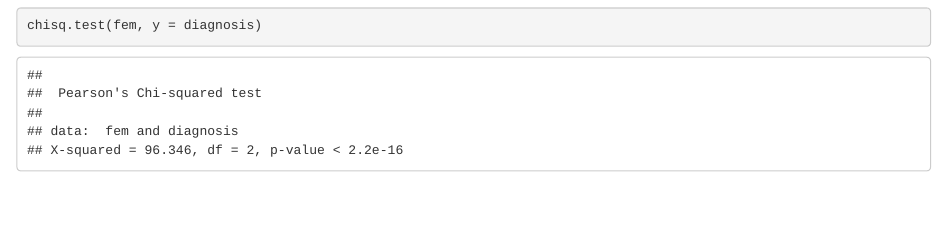
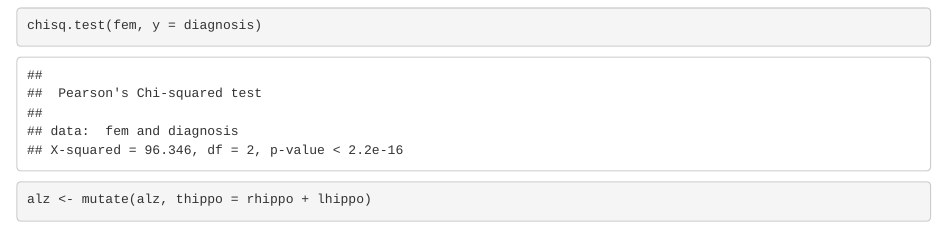
Before and after one commit to TheTrueShah/desktop-tutorial, an R Markdown document (Alzheimers_Practice.Rmd): the page in a window 1100 px wide, from 2490 px down. Rendered offline with R 4.5, knitr and Pandoc, with nearby package versions.

Commit message:
Added the code for creating total hippocampus volume

````diff
--- a/Alzheimers_Practice.Rmd
+++ b/Alzheimers_Practice.Rmd
@@ -45,3 +45,9 @@ ggplot(alz, aes(x=age, y=lhippo, color = fem))+
 ```{r}
 chisq.test(fem, y = diagnosis)
 ```
+
+
+
+```{r}
+alz <- mutate(alz, thippo = rhippo + lhippo)
+```
````
